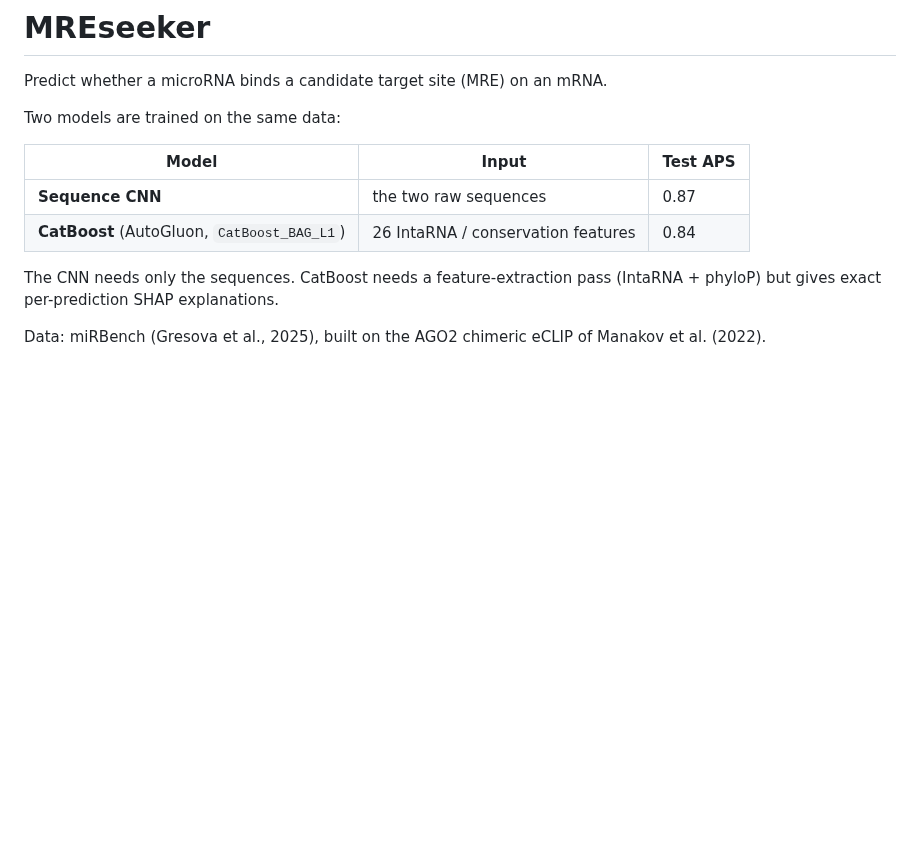
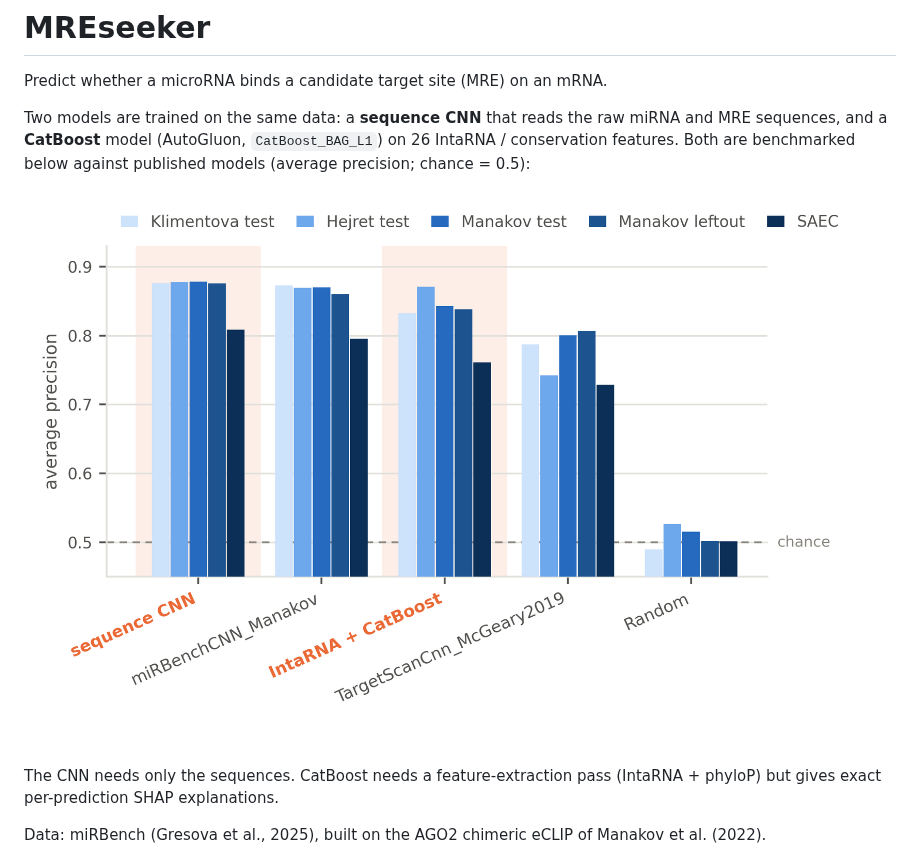
Before and after one commit to RafailTn/mreseeker, a Markdown page: README.md, the part around the change. Rendered like a GitHub page; pictures changed too: data/panel_benchmark_saec.png (added); blank space fills up the shorter version.

```diff
--- a/README.md
+++ b/README.md
@@ -2,12 +2,12 @@
 
 Predict whether a microRNA binds a candidate target site (MRE) on an mRNA.
 
-Two models are trained on the same data:
+Two models are trained on the same data: a **sequence CNN** that reads the raw
+miRNA and MRE sequences, and a **CatBoost** model (AutoGluon, `CatBoost_BAG_L1`)
+on 26 IntaRNA / conservation features. Both are benchmarked below against
+published models (average precision; chance = 0.5):
 
-| Model | Input | Test APS |
-|---|---|---|
-| **Sequence CNN** | the two raw sequences | 0.87 |
-| **CatBoost** (AutoGluon, `CatBoost_BAG_L1`) | 26 IntaRNA / conservation features | 0.84 |
+![Benchmark: average precision per model and test set](data/panel_benchmark_saec.png)
 
 The CNN needs only the sequences. CatBoost needs a feature-extraction pass
 (IntaRNA + phyloP) but gives exact per-prediction SHAP explanations.
```
